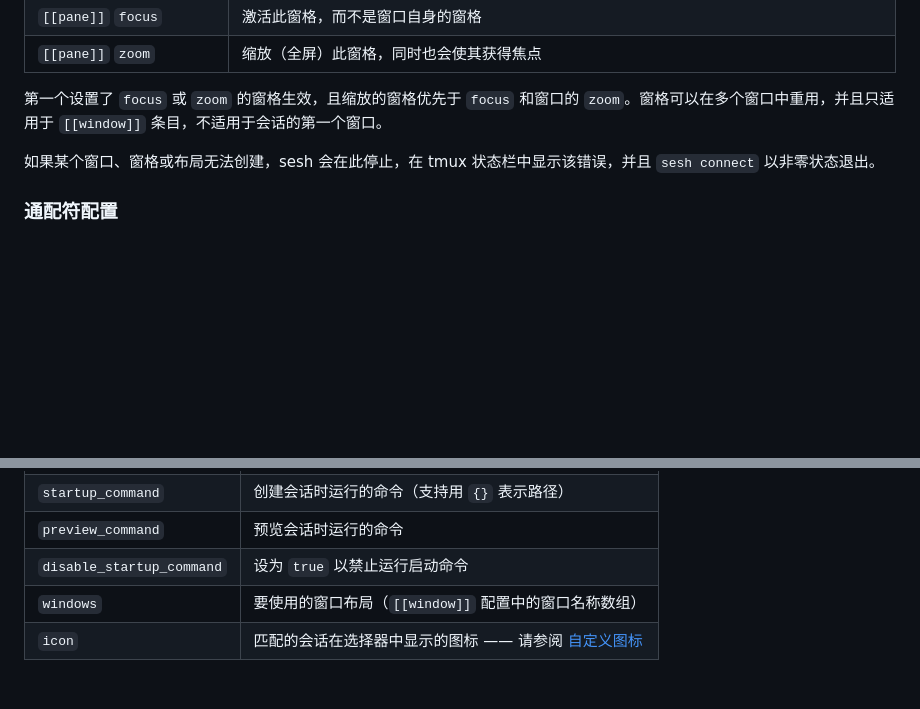
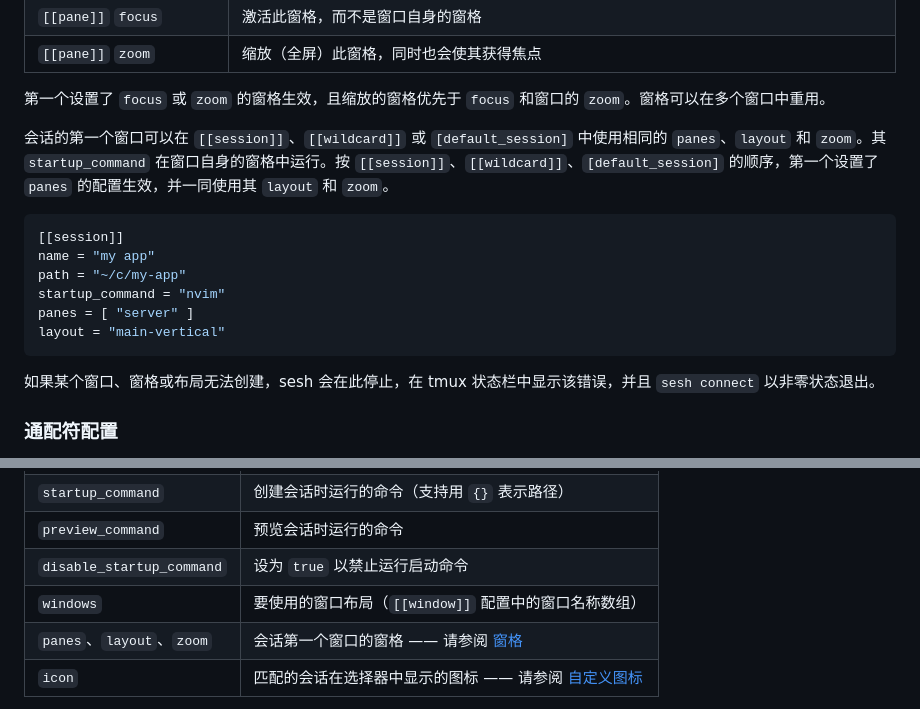
Before and after one commit to joshmedeski/sesh, a Markdown page: README.zh-cn.md, 2 parts joined by grey strips. GitHub-like rendering; blank space fills up the shorter version.

Commit message:
docs: document first window panes

````diff
--- a/README.zh-cn.md
+++ b/README.zh-cn.md
@@ -1329,7 +1329,18 @@ focus = true
 | `[[pane]]` `focus` | 激活此窗格，而不是窗口自身的窗格 |
 | `[[pane]]` `zoom` | 缩放（全屏）此窗格，同时也会使其获得焦点 |
 
-第一个设置了 `focus` 或 `zoom` 的窗格生效，且缩放的窗格优先于 `focus` 和窗口的 `zoom`。窗格可以在多个窗口中重用，并且只适用于 `[[window]]` 条目，不适用于会话的第一个窗口。
+第一个设置了 `focus` 或 `zoom` 的窗格生效，且缩放的窗格优先于 `focus` 和窗口的 `zoom`。窗格可以在多个窗口中重用。
+
+会话的第一个窗口可以在 `[[session]]`、`[[wildcard]]` 或 `[default_session]` 中使用相同的 `panes`、`layout` 和 `zoom`。其 `startup_command` 在窗口自身的窗格中运行。按 `[[session]]`、`[[wildcard]]`、`[default_session]` 的顺序，第一个设置了 `panes` 的配置生效，并一同使用其 `layout` 和 `zoom`。
+
+```toml
+[[session]]
+name = "my app"
+path = "~/c/my-app"
+startup_command = "nvim"
+panes = [ "server" ]
+layout = "main-vertical"
+```
 
 如果某个窗口、窗格或布局无法创建，sesh 会在此停止，在 tmux 状态栏中显示该错误，并且 `sesh connect` 以非零状态退出。
 
@@ -1363,6 +1374,7 @@ startup_command = "git status"
 | `preview_command` | 预览会话时运行的命令 |
 | `disable_startup_command` | 设为 `true` 以禁止运行启动命令 |
 | `windows` | 要使用的窗口布局（`[[window]]` 配置中的窗口名称数组） |
+| `panes`、`layout`、`zoom` | 会话第一个窗口的窗格 —— 请参阅 [窗格](#窗格) |
 | `icon` | 匹配的会话在选择器中显示的图标 —— 请参阅 [自定义图标](#自定义图标) |
 
 **注意：** 模式使用 Go 的 `filepath.Match` 语法，支持 `*`（任意序列）、`?`（单个字符）和 `[...]`（字符类）。您也可以在模式末尾使用 `/**` 进行递归匹配 —— `~/projects/**` 匹配 `~/projects/foo`、`~/projects/foo/bar` 以及任何更深层的嵌套。单个 `*` 只匹配一层：`~/projects/*` 匹配 `~/projects/foo`，但不匹配 `~/projects/foo/bar`。显式的 `[[session]]` 配置始终优先于通配符匹配。如果有多个通配符匹配，配置中排在最前的优先。
````
Also changed, not shown: README.md (+13 -1 lines).
